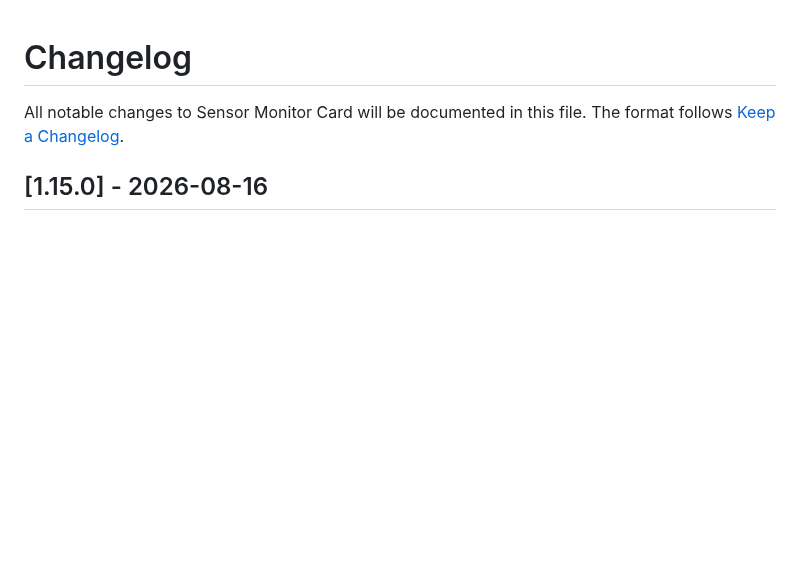
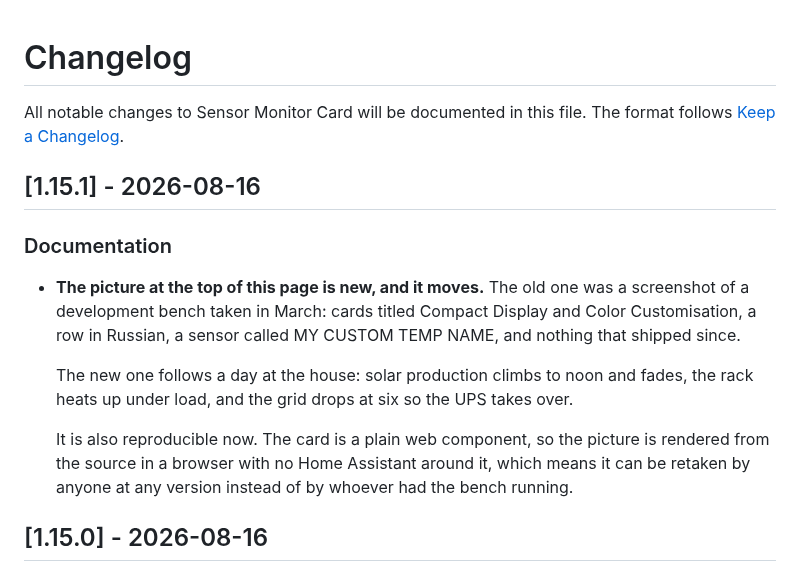
Before and after one commit to wilsto/sensor-monitor-card, a Markdown page: CHANGELOG.md, the part around the change. Rendered like a GitHub page; blank space fills up the shorter version.

```diff
--- a/CHANGELOG.md
+++ b/CHANGELOG.md
@@ -2,6 +2,16 @@
 
 All notable changes to Sensor Monitor Card will be documented in this file.
 The format follows [Keep a Changelog](https://keepachangelog.com/).
+
+## [1.15.1] - 2026-08-16
+
+### Documentation
+
+- **The picture at the top of this page is new, and it moves.** The old one was a screenshot of a development bench taken in March: cards titled Compact Display and Color Customisation, a row in Russian, a sensor called MY CUSTOM TEMP NAME, and nothing that shipped since.
+
+  The new one follows a day at the house: solar production climbs to noon and fades, the rack heats up under load, and the grid drops at six so the UPS takes over.
+
+  It is also reproducible now. The card is a plain web component, so the picture is rendered from the source in a browser with no Home Assistant around it, which means it can be retaken by anyone at any version instead of by whoever had the bench running.
 
 ## [1.15.0] - 2026-08-16
 
```
Also changed, not shown: README.md (+1 -1 lines), example/hero.gif (added), 4 other files.
